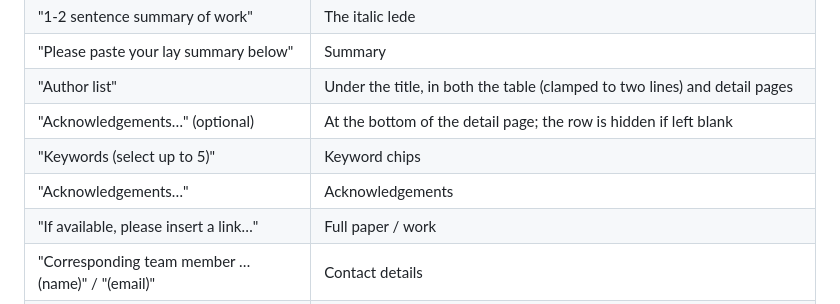
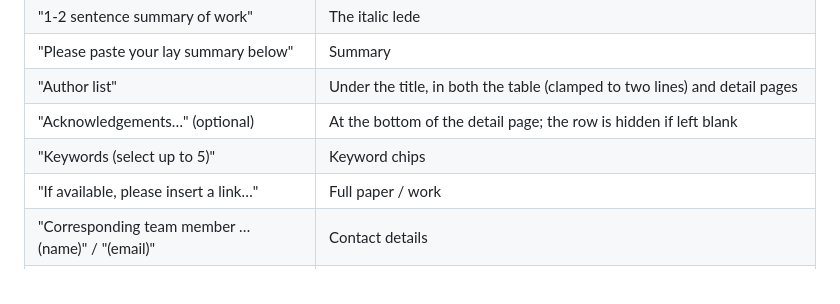
Before and after one commit to ImperialCollegeLondon/helix-display-site, a Markdown page: OPERATING_GUIDE.md, the part around the change. Rendered like a GitHub page.

Commit message:
Remove duplicated acknowledgements row from the field table

```diff
--- a/OPERATING_GUIDE.md
+++ b/OPERATING_GUIDE.md
@@ -75,7 +75,6 @@ Columns are matched by **question wording**, not by QID, so renumbering question
 | "Author list" | Under the title, in both the table (clamped to two lines) and detail pages |
 | "Acknowledgements…" (optional) | At the bottom of the detail page; the row is hidden if left blank |
 | "Keywords (select up to 5)" | Keyword chips |
-| "Acknowledgements…" | Acknowledgements |
 | "If available, please insert a link…" | Full paper / work |
 | "Corresponding team member … (name)" / "(email)" | Contact details |
 | "Please upload a photo…" | Header image |
```
